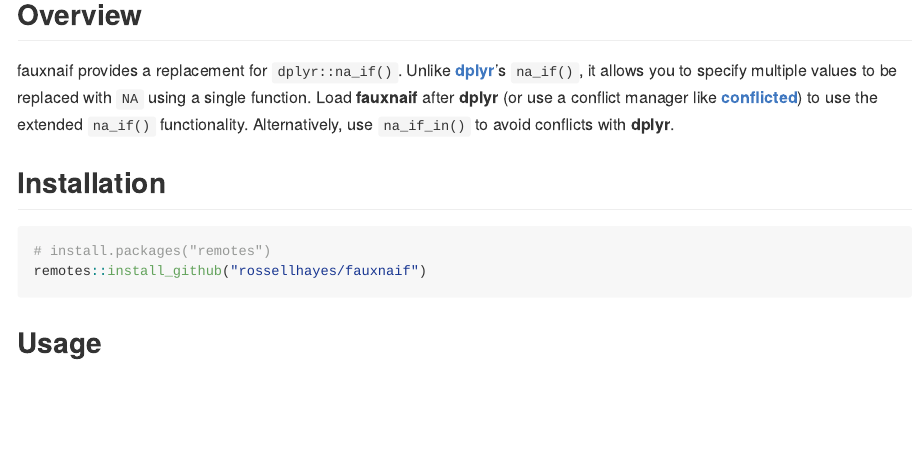
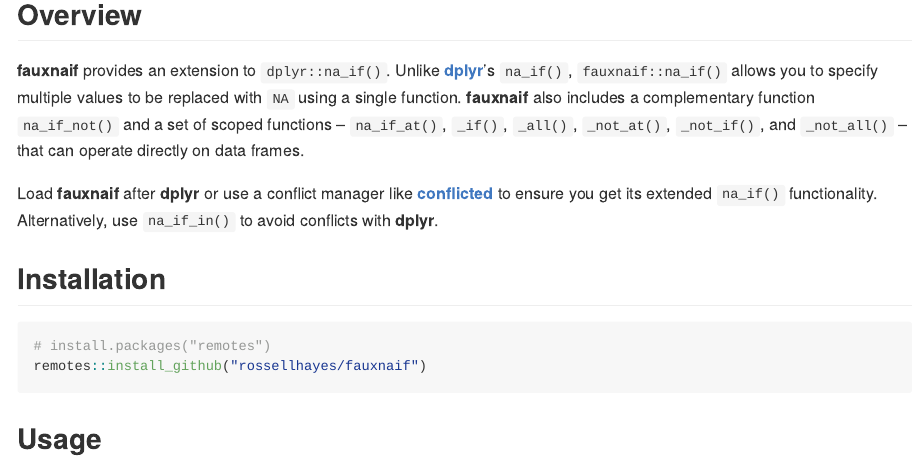
Before and after one commit to rossellhayes/fauxnaif, an R Markdown document (README.Rmd): the page in a window 1100 px wide, from 210 px down. The pictures show the output file README.md that the author committed with the source, drawn offline in the style of GitHub; badge pictures from the web are left out.

Commit message:
List all functions in overview

```diff
--- a/README.Rmd
+++ b/README.Rmd
@@ -30,11 +30,16 @@
 
 ## Overview
 
-fauxnaif provides a replacement for `dplyr::na_if()`.
-Unlike [**dplyr**](https://github.com/tidyverse/dplyr)'s `na_if()`, it allows
-you to specify multiple values to be replaced with `NA` using a single function.
-Load **fauxnaif** after **dplyr** (or use a conflict manager like [**conflicted**](https://github.com/r-lib/conflicted)) to use the extended
-`na_if()` functionality.
+**fauxnaif** provides an extension to `dplyr::na_if()`.
+Unlike [**dplyr**](https://github.com/tidyverse/dplyr)'s `na_if()`,
+`fauxnaif::na_if()` allows you to specify multiple values to be replaced with
+`NA` using a single function.
+**fauxnaif** also includes a complementary function `na_if_not()` and a set of
+scoped functions -- `na_if_at()`, `_if()`, `_all()`, `_not_at()`, `_not_if()`,
+and `_not_all()` -- that can operate directly on data frames.
+
+Load **fauxnaif** after **dplyr** or use a conflict manager like [**conflicted**](https://github.com/r-lib/conflicted) to ensure you get its
+extended `na_if()` functionality.
 Alternatively, use `na_if_in()` to avoid conflicts with **dplyr**.
 
 ## Installation
```
Also changed, not shown: README.md, README.Rmd (2 more changed lines).
